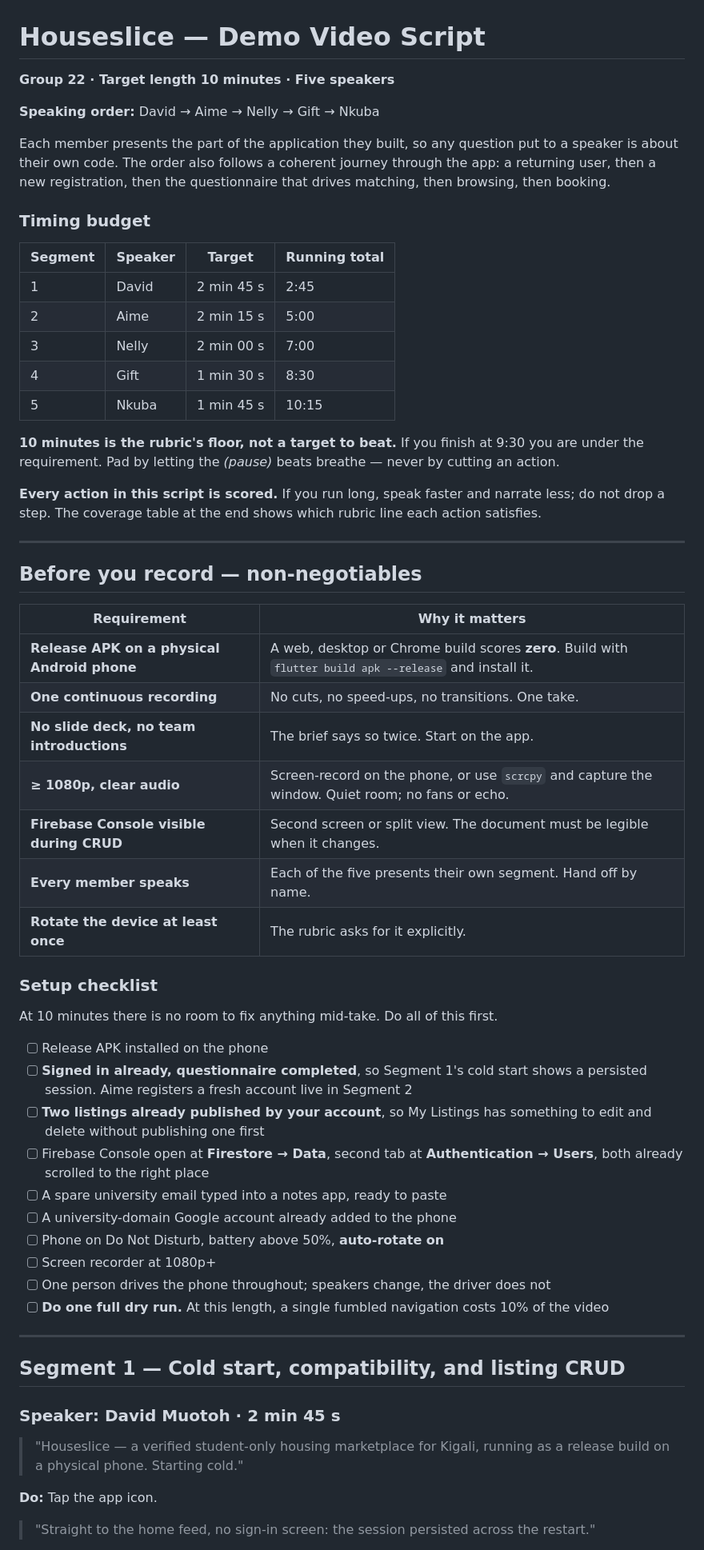
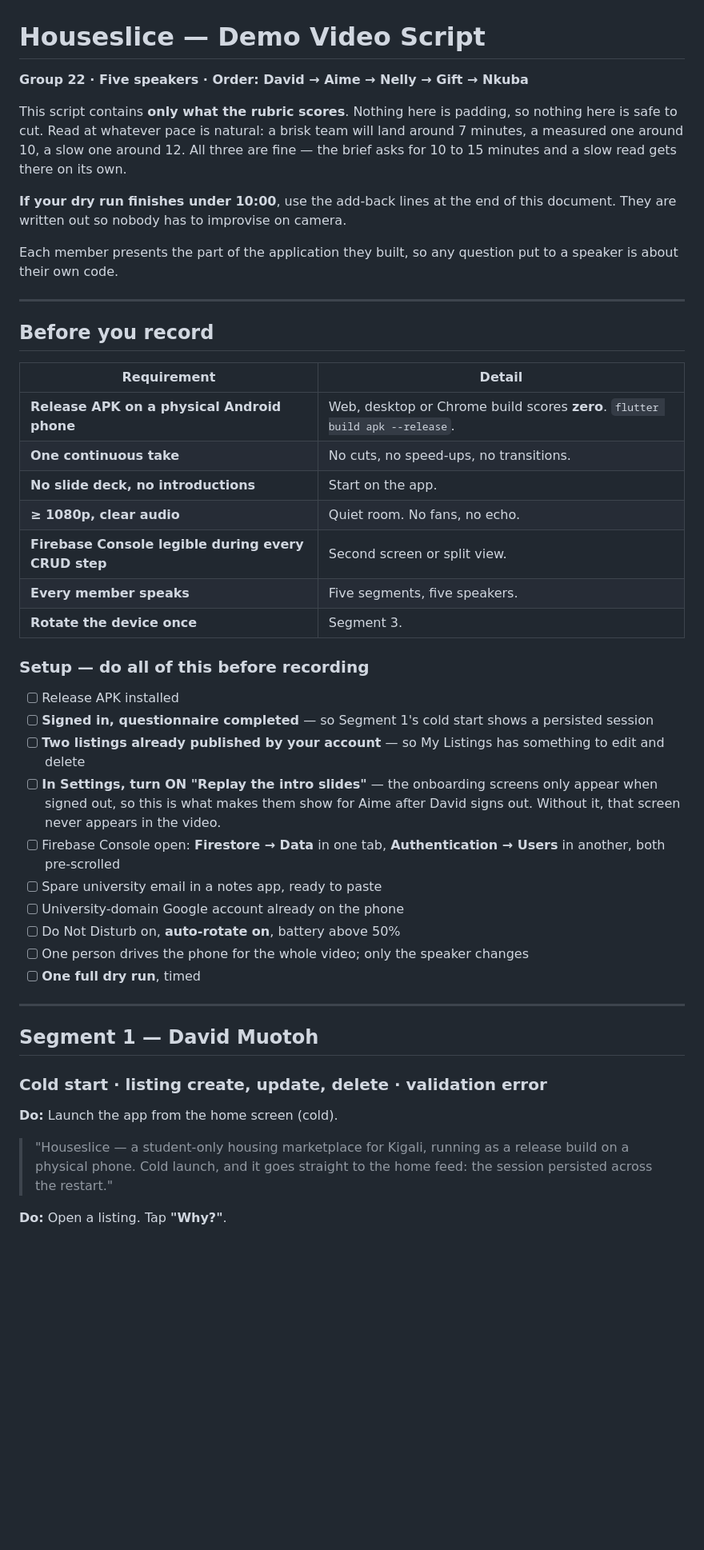
Before and after one commit to davidmuo/houslice, a Markdown page: docs/VIDEO_SCRIPT.md, the part around one of its changes. Shown at 80% size. Drawn GitHub-style; blank space fills up the shorter version.

```diff
--- a/docs/VIDEO_SCRIPT.md
+++ b/docs/VIDEO_SCRIPT.md
@@ -1,75 +1,61 @@
 # Houseslice — Demo Video Script
 
-**Group 22 · Target length 10 minutes · Five speakers**
+**Group 22 · Five speakers · Order: David → Aime → Nelly → Gift → Nkuba**
 
-**Speaking order:** David → Aime → Nelly → Gift → Nkuba
+This script contains **only what the rubric scores**. Nothing here is padding,
+so nothing here is safe to cut. Read at whatever pace is natural: a brisk team
+will land around 7 minutes, a measured one around 10, a slow one around 12. All
+three are fine — the brief asks for 10 to 15 minutes and a slow read gets there
+on its own.
+
+**If your dry run finishes under 10:00**, use the add-back lines at the end of
+this document. They are written out so nobody has to improvise on camera.
 
 Each member presents the part of the application they built, so any question put
-to a speaker is about their own code. The order also follows a coherent journey
-through the app: a returning user, then a new registration, then the
-questionnaire that drives matching, then browsing, then booking.
-
-### Timing budget
-
-| Segment | Speaker | Target | Running total |
-|---|---|---|---|
-| 1 | David | 2 min 45 s | 2:45 |
-| 2 | Aime | 2 min 15 s | 5:00 |
-| 3 | Nelly | 2 min 00 s | 7:00 |
-| 4 | Gift | 1 min 30 s | 8:30 |
-| 5 | Nkuba | 1 min 45 s | 10:15 |
-
-**10 minutes is the rubric's floor, not a target to beat.** If you finish at
-9:30 you are under the requirement. Pad by letting the *(pause)* beats breathe —
-never by cutting an action.
-
-**Every action in this script is scored.** If you run long, speak faster and
-narrate less; do not drop a step. The coverage table at the end shows which
-rubric line each action satisfies.
+to a speaker is about their own code.
 
 ---
 
-## Before you record — non-negotiables
+## Before you record
 
-| Requirement | Why it matters |
+| Requirement | Detail |
 |---|---|
-| **Release APK on a physical Android phone** | A web, desktop or Chrome build scores **zero**. Build with `flutter build apk --release` and install it. |
-| **One continuous recording** | No cuts, no speed-ups, no transitions. One take. |
-| **No slide deck, no team introductions** | The brief says so twice. Start on the app. |
-| **≥ 1080p, clear audio** | Screen-record on the phone, or use `scrcpy` and capture the window. Quiet room; no fans or echo. |
-| **Firebase Console visible during CRUD** | Second screen or split view. The document must be legible when it changes. |
-| **Every member speaks** | Each of the five presents their own segment. Hand off by name. |
-| **Rotate the device at least once** | The rubric asks for it explicitly. |
+| **Release APK on a physical Android phone** | Web, desktop or Chrome build scores **zero**. `flutter build apk --release`. |
+| **One continuous take** | No cuts, no speed-ups, no transitions. |
+| **No slide deck, no introductions** | Start on the app. |
+| **≥ 1080p, clear audio** | Quiet room. No fans, no echo. |
+| **Firebase Console legible during every CRUD step** | Second screen or split view. |
+| **Every member speaks** | Five segments, five speakers. |
+| **Rotate the device once** | Segment 3. |
 
-### Setup checklist
+### Setup — do all of this before recording
 
-At 10 minutes there is no room to fix anything mid-take. Do all of this first.
-
-- [ ] Release APK installed on the phone
-- [ ] **Signed in already, questionnaire completed**, so Segment 1's cold start
-      shows a persisted session. Aime registers a fresh account live in Segment 2
-- [ ] **Two listings already published by your account**, so My Listings has
-      something to edit and delete without publishing one first
-- [ ] Firebase Console open at **Firestore → Data**, second tab at
-      **Authentication → Users**, both already scrolled to the right place
-- [ ] A spare university email typed into a notes app, ready to paste
-- [ ] A university-domain Google account already added to the phone
-- [ ] Phone on Do Not Disturb, battery above 50%, **auto-rotate on**
-- [ ] Screen recorder at 1080p+
-- [ ] One person drives the phone throughout; speakers change, the driver does not
-- [ ] **Do one full dry run.** At this length, a single fumbled navigation costs
-      10% of the video
+- [ ] Release APK installed
+- [ ] **Signed in, questionnaire completed** — so Segment 1's cold start shows a
+      persisted session
+- [ ] **Two listings already published by your account** — so My Listings has
+      something to edit and delete
+- [ ] **In Settings, turn ON "Replay the intro slides"** — the onboarding screens
+      only appear when signed out, so this is what makes them show for Aime after
+      David signs out. Without it, that screen never appears in the video.
+- [ ] Firebase Console open: **Firestore → Data** in one tab, **Authentication →
+      Users** in another, both pre-scrolled
+- [ ] Spare university email in a notes app, ready to paste
+- [ ] University-domain Google account already on the phone
+- [ ] Do Not Disturb on, **auto-rotate on**, battery above 50%
+- [ ] One person drives the phone for the whole video; only the speaker changes
+- [ ] **One full dry run**, timed
 
 ---
 
-## Segment 1 — Cold start, compatibility, and listing CRUD
-### Speaker: **David Muotoh** · 2 min 45 s
+## Segment 1 — David Muotoh
+### Cold start · listing create, update, delete · validation error
 
-> "Houseslice — a verified student-only housing marketplace for Kigali, running
-> as a release build on a physical phone. Starting cold."
+**Do:** Launch the app from the home screen (cold).
 
-**Do:** Tap the app icon.
+> "Houseslice — a student-only housing marketplace for Kigali, running as a
+> release build on a physical phone. Cold launch, and it goes straight to the
+> home feed: the session persisted across the restart."
 
-> "Straight to the home feed, no sign-in screen: the session persisted across
-> the restart."
+**Do:** Open a listing. Tap **"Why?"**.
 
```
Also changed, not shown: other parts of docs/VIDEO_SCRIPT.md (+146 -178 lines).
